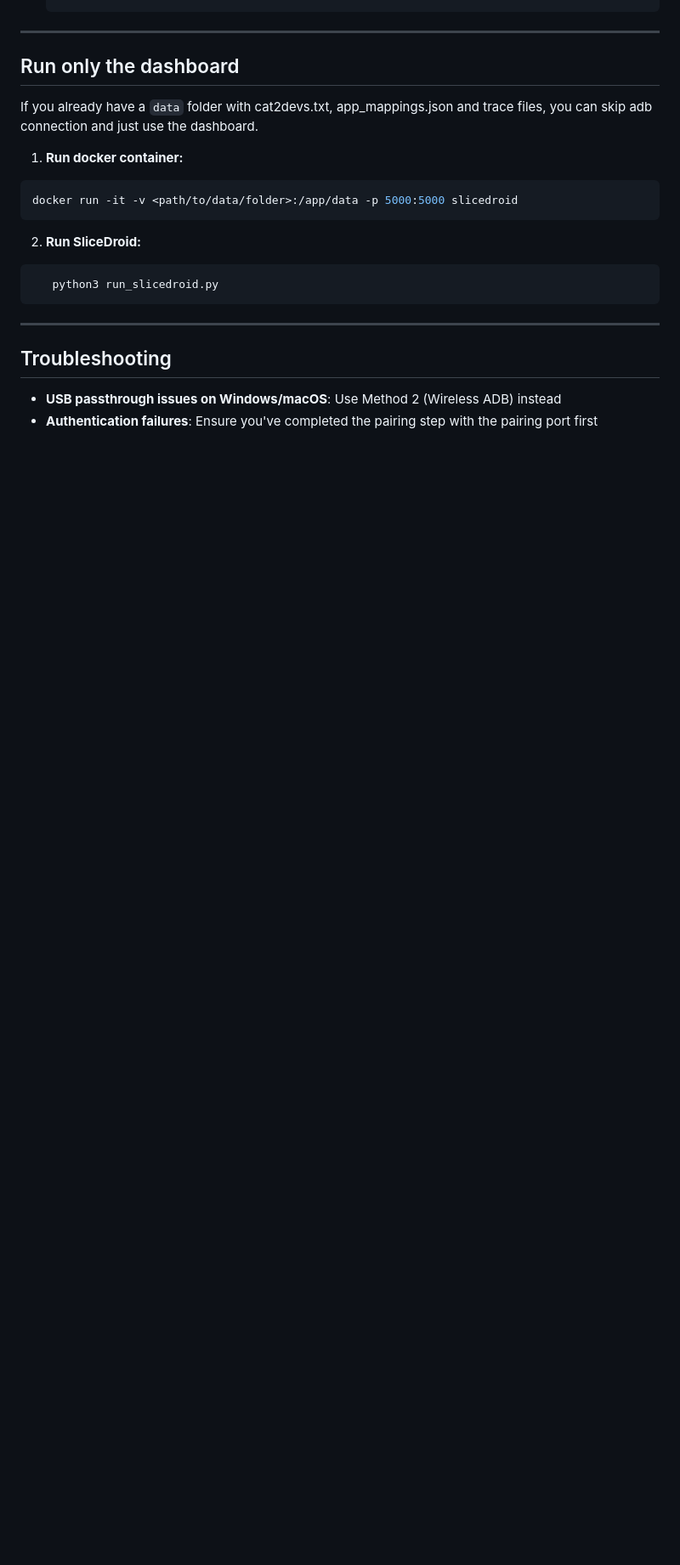
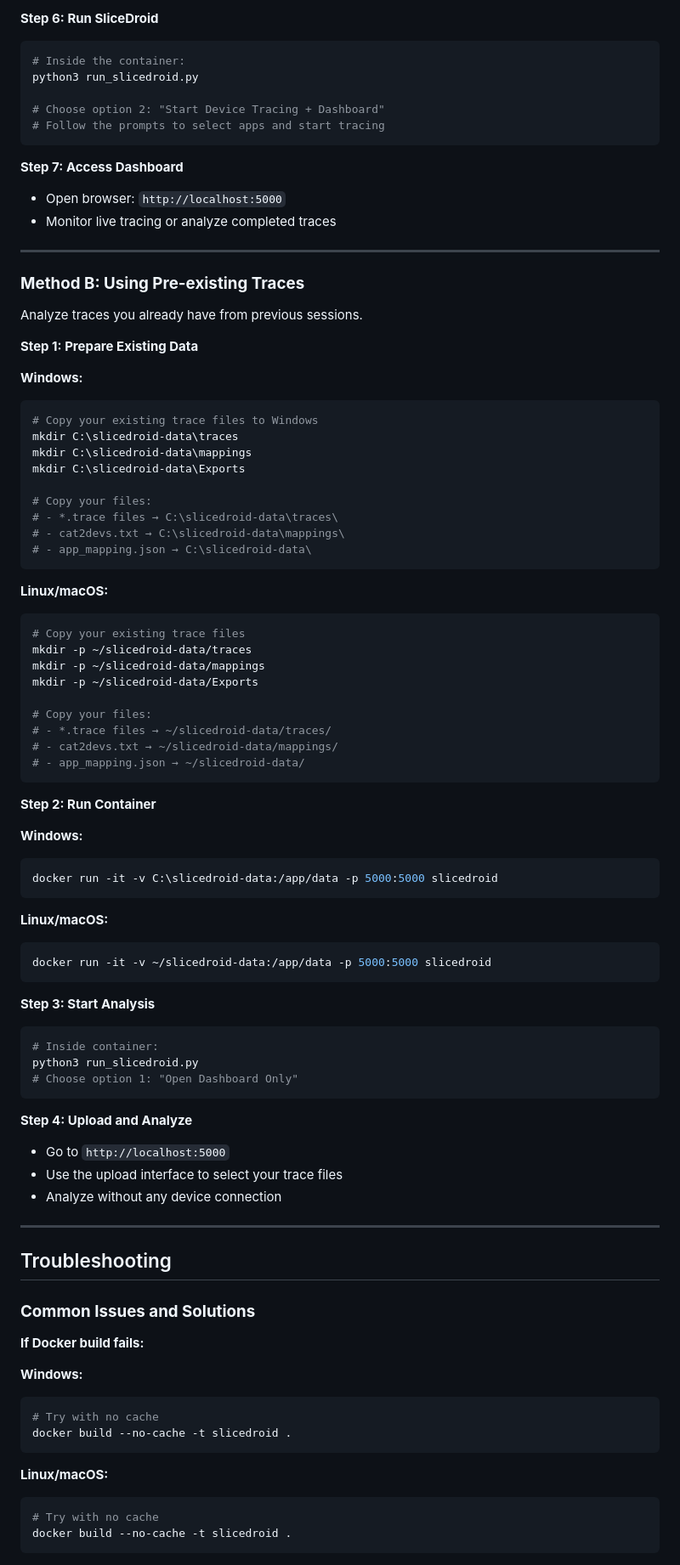
Before and after one commit to SliceDroidTeam/SliceDroid, a Markdown page: docs/DOCKER.md, the part around the change printed below. Shown: that part at 85% size. Rendered like a GitHub page; blank space fills up the shorter version.

````diff
--- a/docs/DOCKER.md
+++ b/docs/DOCKER.md
@@ -88,21 +91,91 @@ This method is recommended for Windows and macOS, or when USB passthrough is not
+**Step 6: Run SliceDroid**
+```bash
+# Inside the container:
+python3 run_slicedroid.py
+
+# Choose option 2: "Start Device Tracing + Dashboard"
+# Follow the prompts to select apps and start tracing
+```
+
+**Step 7: Access Dashboard**
+- Open browser: `http://localhost:5000`
+- Monitor live tracing or analyze completed traces
 
 ---
 
-## Run only the dashboard
-If you already have a `data` folder with cat2devs.txt, app_mappings.json and trace files, you can skip adb connection and just use the dashboard.
+### **Method B: Using Pre-existing Traces**
 
-1. **Run docker container:**
-```bash
-docker run -it -v <path/to/data/folder>:/app/data -p 5000:5000 slicedroid
+Analyze traces you already have from previous sessions.
+
+**Step 1: Prepare Existing Data**
+
+**Windows:**
+```powershell
+# Copy your existing trace files to Windows
+mkdir C:\slicedroid-data\traces
+mkdir C:\slicedroid-data\mappings
+mkdir C:\slicedroid-data\Exports
+
+# Copy your files:
+# - *.trace files → C:\slicedroid-data\traces\
+# - cat2devs.txt → C:\slicedroid-data\mappings\
+# - app_mapping.json → C:\slicedroid-data\
 ```
 
-2. **Run SliceDroid:**
+**Linux/macOS:**
 ```bash
-   python3 run_slicedroid.py
+# Copy your existing trace files
+mkdir -p ~/slicedroid-data/traces
+mkdir -p ~/slicedroid-data/mappings
+mkdir -p ~/slicedroid-data/Exports
+
+# Copy your files:
+# - *.trace files → ~/slicedroid-data/traces/
+# - cat2devs.txt → ~/slicedroid-data/mappings/
+# - app_mapping.json → ~/slicedroid-data/
 ```
+
+**Step 2: Run Container**
+
+**Windows:**
+```powershell
+docker run -it -v C:\slicedroid-data:/app/data -p 5000:5000 slicedroid
+```
+
+**Linux/macOS:**
+```bash
+docker run -it -v ~/slicedroid-data:/app/data -p 5000:5000 slicedroid
+```
+
+**Step 3: Start Analysis**
+```bash
+# Inside container:
+python3 run_slicedroid.py
+# Choose option 1: "Open Dashboard Only"
+```
+
+**Step 4: Upload and Analyze**
+- Go to `http://localhost:5000`
+- Use the upload interface to select your trace files
+- Analyze without any device connection
 
 ---
 
 ## Troubleshooting
 
-- **USB passthrough issues on Windows/macOS**: Use Method 2 (Wireless ADB) instead
+### **Common Issues and Solutions**
+
+**If Docker build fails:**
+
+**Windows:**
+```powershell
+# Try with no cache
+docker build --no-cache -t slicedroid .
+```
+
+**Linux/macOS:**
+```bash
+# Try with no cache
+docker build --no-cache -t slicedroid .
+```
+
````
Also changed, not shown: other parts of docs/DOCKER.md (+139 -68 lines).
